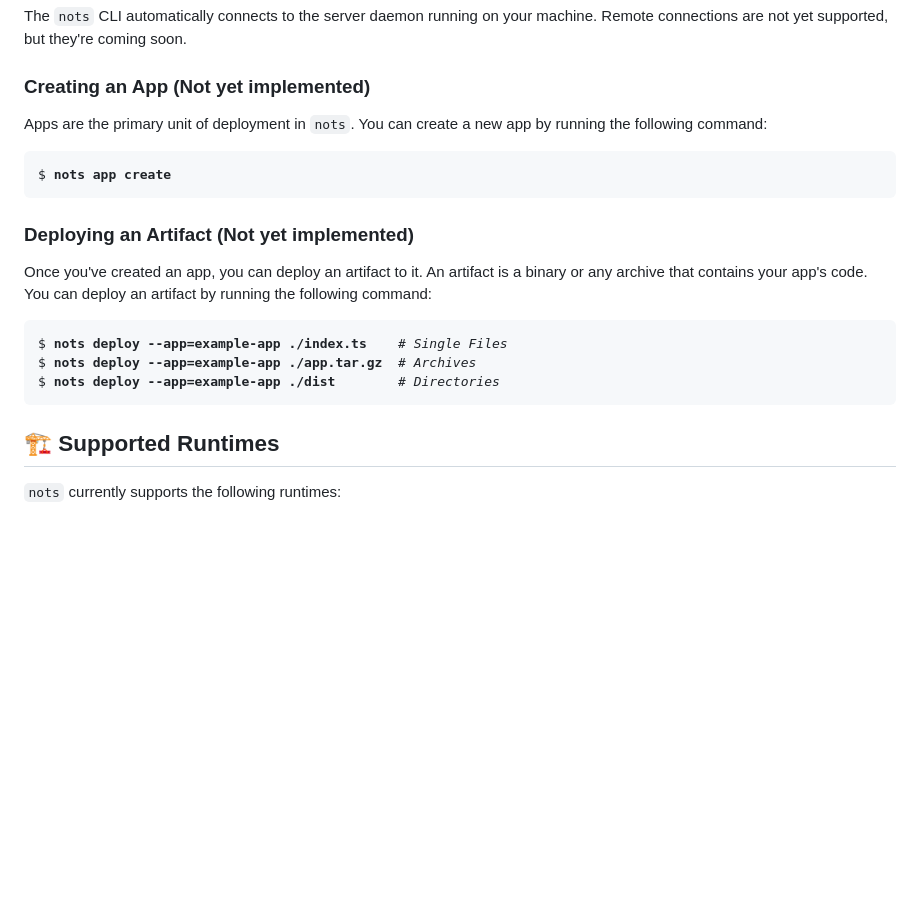
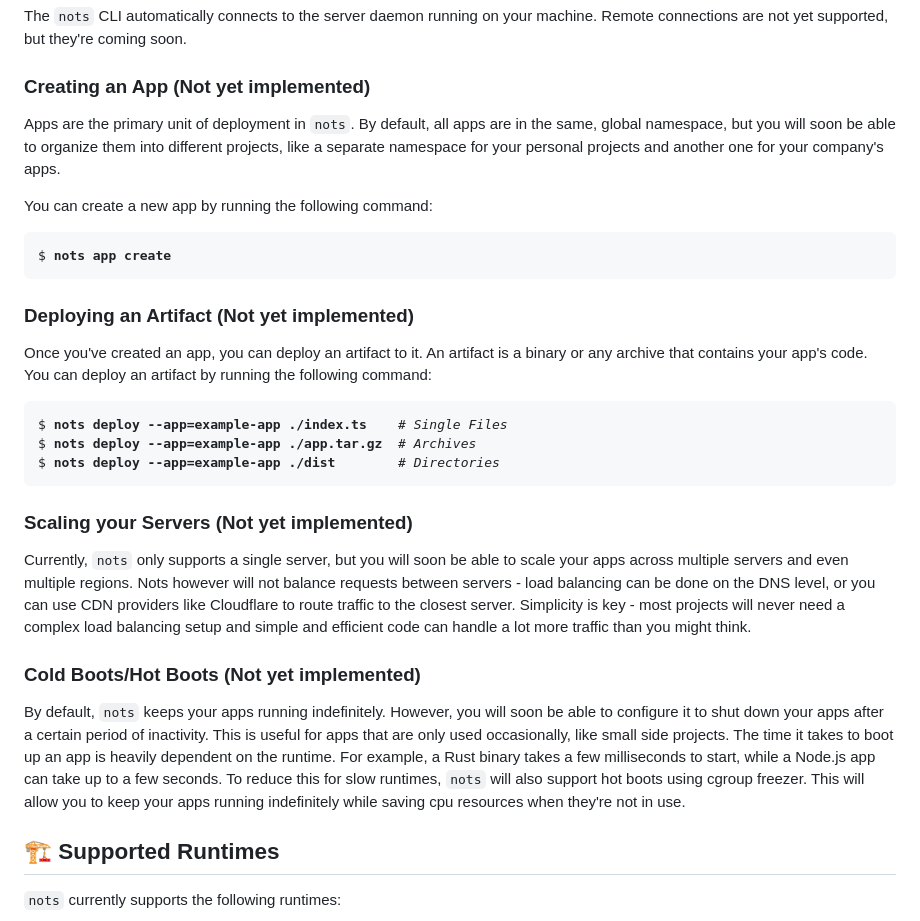
Before and after one commit to explodingcamera/nots, a Markdown page: README.md, the part around the change. GitHub-like rendering; blank space fills up the shorter version.

Commit message:
docs: update readme
Signed-off-by: Henry Gressmann <mail@henrygressmann.de>

```diff
--- a/README.md
+++ b/README.md
@@ -48,7 +48,9 @@ The `nots` CLI automatically connects to the server daemon running on your machi
 
 ### Creating an App (Not yet implemented)
 
-Apps are the primary unit of deployment in `nots`. You can create a new app by running the following command:
+Apps are the primary unit of deployment in `nots`. By default, all apps are in the same, global namespace, but you will soon be able to organize them into different projects, like a separate namespace for your personal projects and another one for your company's apps.
+
+You can create a new app by running the following command:
 
 <pre><code>$ <b>nots app create</b></code></pre>
 
@@ -60,6 +62,15 @@ Once you've created an app, you can deploy an artifact to it. An artifact is a b
 $ <b>nots deploy --app=example-app ./app.tar.gz</b>  <i># Archives</i>
 $ <b>nots deploy --app=example-app ./dist</b>        <i># Directories</i>
 </code></pre>
+
+### Scaling your Servers (Not yet implemented)
+
+Currently, `nots` only supports a single server, but you will soon be able to scale your apps across multiple servers and even multiple regions. Nots however will not balance requests between servers - load balancing can be done on the DNS level, or you can use CDN providers like Cloudflare to route traffic to the closest server. Simplicity is key - most projects will never need a complex load balancing setup and simple and efficient code can handle a lot more traffic than you might think.
+
+### Cold Boots/Hot Boots (Not yet implemented)
+
+By default, `nots` keeps your apps running indefinitely. However, you will soon be able to configure it to shut down your apps after a certain period of inactivity. This is useful for apps that are only used occasionally, like small side projects. The time it takes to boot up an app is heavily dependent on the runtime. For example, a Rust binary takes a few milliseconds to start, while a Node.js app can take up to a few seconds.
+To reduce this for slow runtimes, `nots` will also support hot boots using cgroup freezer. This will allow you to keep your apps running indefinitely while saving cpu resources when they're not in use.
 
 ## 🏗 Supported Runtimes
 
```
